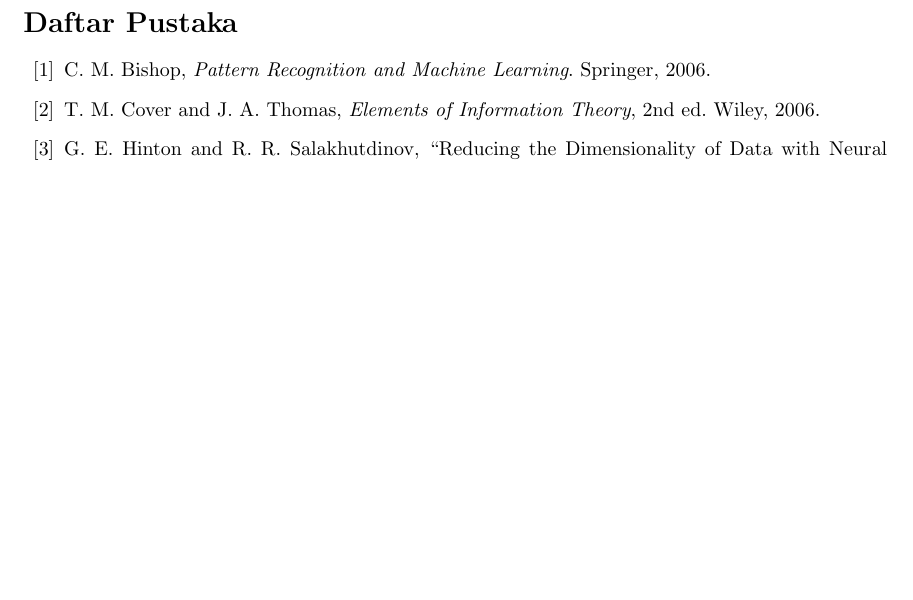
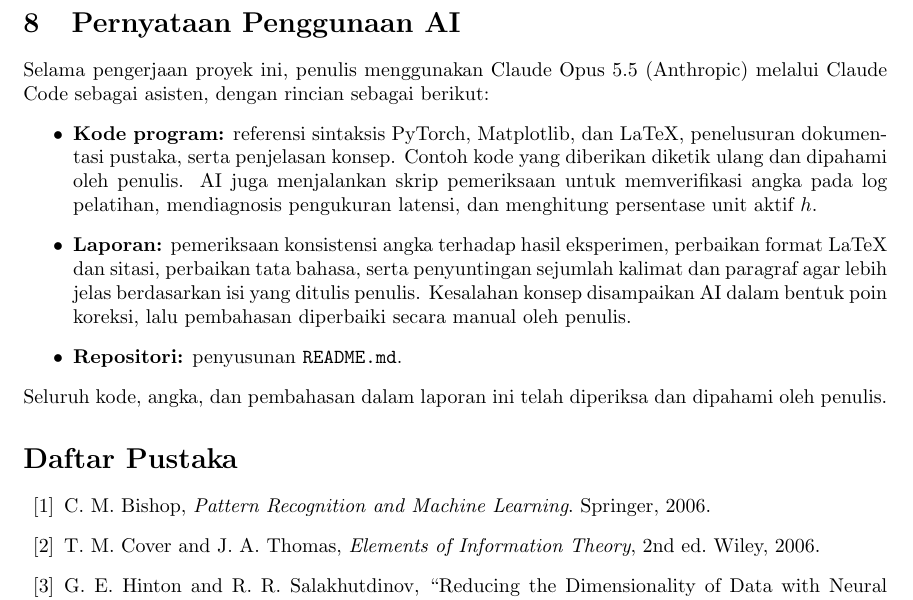
Before and after one commit to britoddd/image-generation-models-comparison, a LaTeX document (report/report.tex): part of page 12 of 12, cut at the place of the change, the shorter picture padded with empty space. Compiled offline with pdfLaTeX.

Commit message:
Added AI usage statement

```diff
--- a/report/report.tex
+++ b/report/report.tex
@@ -405,6 +405,15 @@ Eksperimen menunjukkan bahwa representasi dan bobot yang dimiliki oleh model kla
 
 Eksperimen ini juga memverifikasi sebagian trilema generatif, yaitu permasalahan umum yang dimiliki arsitektur GAN, VAE, dan DDPM dalam menghasilkan gambar baru. Trilema menyebutkan bahwa GAN menghasilkan gambar tajam dalam waktu singkat tetapi mudah kolaps; namun, pada eksperimen ini kolaps tidak terjadi pada GAN. VAE menghasilkan gambar buram, tetapi tahan kolaps dan cepat. DDPM menghasilkan gambar tajam dan tahan kolaps, tetapi membutuhkan waktu sampling yang lama.
 
+\section{Pernyataan Penggunaan AI}
+Selama pengerjaan proyek ini, penulis menggunakan Claude Opus 5.5 (Anthropic) melalui Claude Code sebagai asisten, dengan rincian sebagai berikut:
+\begin{itemize}
+    \item \textbf{Kode program:} referensi sintaksis PyTorch, Matplotlib, dan LaTeX, penelusuran dokumentasi pustaka, serta penjelasan konsep. Contoh kode yang diberikan diketik ulang dan dipahami oleh penulis. AI juga menjalankan skrip pemeriksaan untuk memverifikasi angka pada log pelatihan, mendiagnosis pengukuran latensi, dan menghitung persentase unit aktif $h$.
+    \item \textbf{Laporan:} pemeriksaan konsistensi angka terhadap hasil eksperimen, perbaikan format LaTeX dan sitasi, perbaikan tata bahasa, serta penyuntingan sejumlah kalimat dan paragraf agar lebih jelas berdasarkan isi yang ditulis penulis. Kesalahan konsep disampaikan AI dalam bentuk poin koreksi, lalu pembahasan diperbaiki secara manual oleh penulis.
+    \item \textbf{Repositori:} penyusunan \texttt{README.md}.
+\end{itemize}
+Seluruh kode, angka, dan pembahasan dalam laporan ini telah diperiksa dan dipahami oleh penulis.
+
 \renewcommand{\refname}{Daftar Pustaka}
 \begin{thebibliography}{99}
     \bibitem{bishop2006} C. M. Bishop, \emph{Pattern Recognition and Machine Learning}. Springer, 2006.
```
